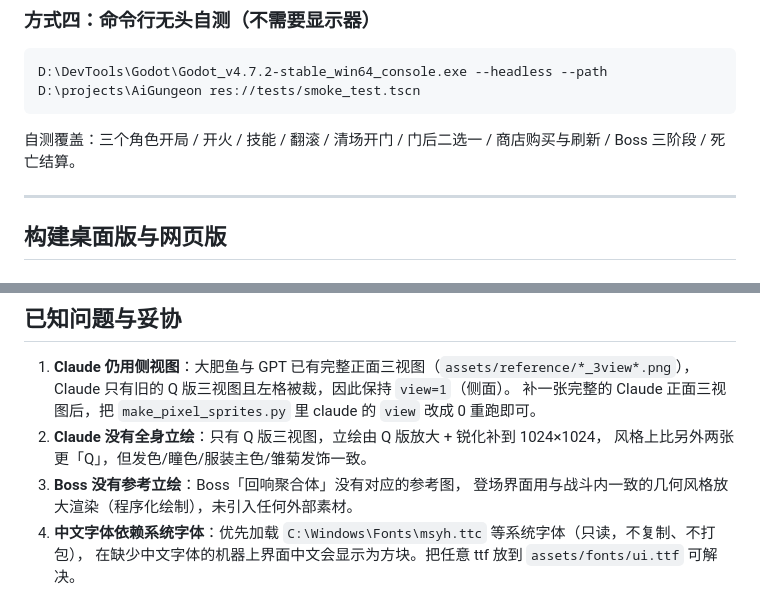
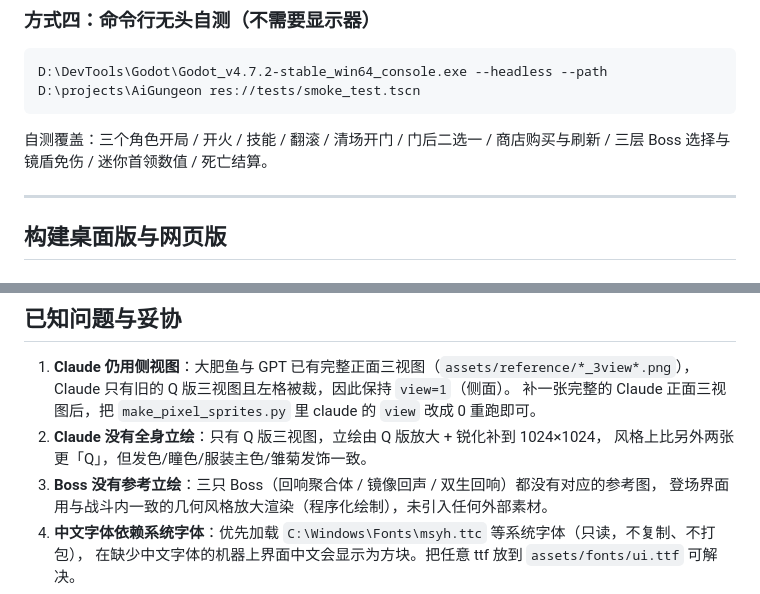
Before and after one commit to chenmoulaile/AI-Gungeon, a Markdown page: README.md, 2 parts joined by grey strips. Rendered like a GitHub page.

````diff
--- a/README.md
+++ b/README.md
@@ -61,7 +61,7 @@ Web 版关闭了线程（`thread_support=false`），不需要特殊服务器配
 D:\DevTools\Godot\Godot_v4.7.2-stable_win64_console.exe --headless --path D:\projects\AiGungeon res://tests/smoke_test.tscn
 ```
 
-自测覆盖：三个角色开局 / 开火 / 技能 / 翻滚 / 清场开门 / 门后二选一 / 商店购买与刷新 / Boss 三阶段 / 死亡结算。
+自测覆盖：三个角色开局 / 开火 / 技能 / 翻滚 / 清场开门 / 门后二选一 / 商店购买与刷新 / 三层 Boss 选择与镜盾免伤 / 迷你首领数值 / 死亡结算。
 
 ---
 
@@ -468,7 +476,7 @@ build/          Windows 导出产物
    补一张完整的 Claude 正面三视图后，把 `make_pixel_sprites.py` 里 claude 的 `view` 改成 0 重跑即可。
 2. **Claude 没有全身立绘**：只有 Q 版三视图，立绘由 Q 版放大 + 锐化补到 1024×1024，
    风格上比另外两张更「Q」，但发色/瞳色/服装主色/雏菊发饰一致。
-3. **Boss 没有参考立绘**：Boss「回响聚合体」没有对应的参考图，
+3. **Boss 没有参考立绘**：三只 Boss（回响聚合体 / 镜像回声 / 双生回响）都没有对应的参考图，
    登场界面用与战斗内一致的几何风格放大渲染（程序化绘制），未引入任何外部素材。
 4. **中文字体依赖系统字体**：优先加载 `C:\Windows\Fonts\msyh.ttc` 等系统字体（只读，不复制、不打包），
    在缺少中文字体的机器上界面中文会显示为方块。把任意 ttf 放到 `assets/fonts/ui.ttf` 可解决。
````
Also changed, not shown: other parts of README.md (+17 -9 lines).
